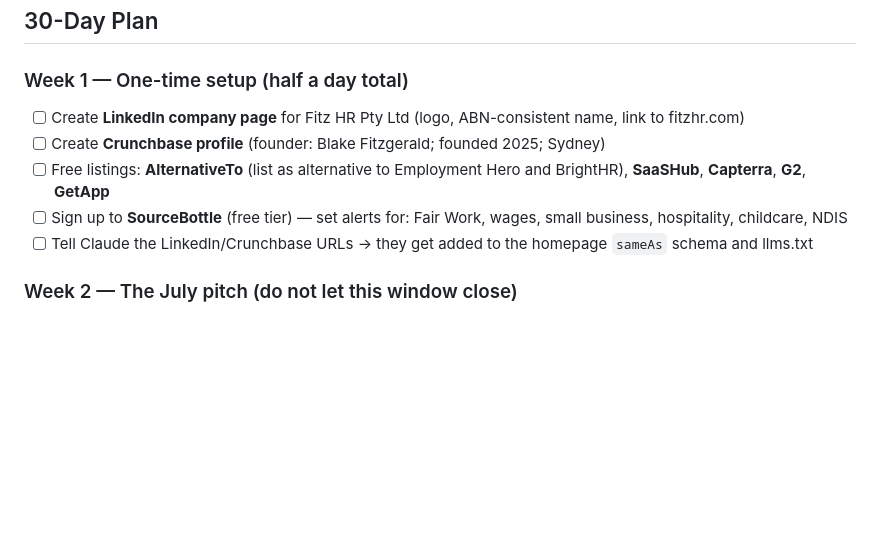
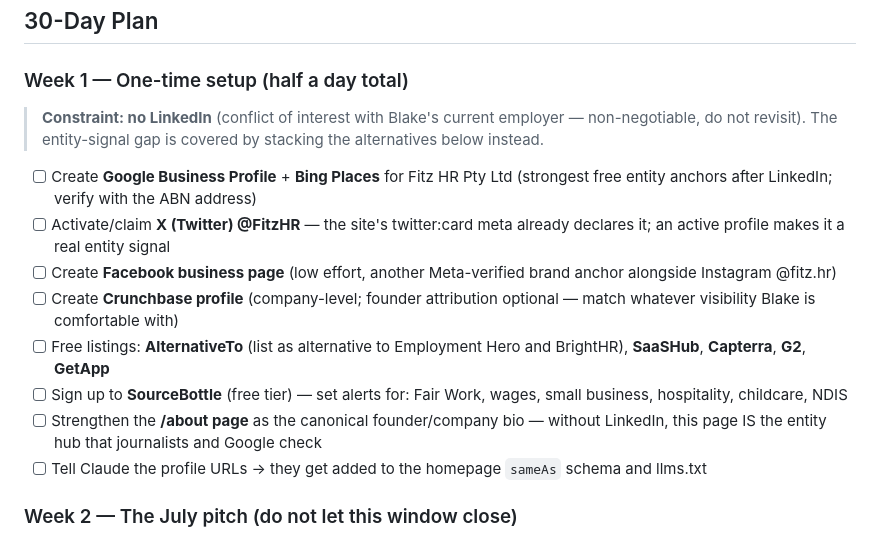
Before and after one commit to Meataxe4/Fitzgerald-HR-Ai, a Markdown page: marketing/link-building-playbook.md, the part around the change. Rendered like a GitHub page; blank space fills up the shorter version.

```diff
--- a/marketing/link-building-playbook.md
+++ b/marketing/link-building-playbook.md
@@ -23,11 +23,17 @@ Everything else (profiles, chamber, bookkeepers, podcasts) is either one-time se
 ## 30-Day Plan
 
 ### Week 1 — One-time setup (half a day total)
-- [ ] Create **LinkedIn company page** for Fitz HR Pty Ltd (logo, ABN-consistent name, link to fitzhr.com)
-- [ ] Create **Crunchbase profile** (founder: Blake Fitzgerald; founded 2025; Sydney)
+
+> **Constraint: no LinkedIn** (conflict of interest with Blake's current employer — non-negotiable, do not revisit). The entity-signal gap is covered by stacking the alternatives below instead.
+
+- [ ] Create **Google Business Profile** + **Bing Places** for Fitz HR Pty Ltd (strongest free entity anchors after LinkedIn; verify with the ABN address)
+- [ ] Activate/claim **X (Twitter) @FitzHR** — the site's twitter:card meta already declares it; an active profile makes it a real entity signal
+- [ ] Create **Facebook business page** (low effort, another Meta-verified brand anchor alongside Instagram @fitz.hr)
+- [ ] Create **Crunchbase profile** (company-level; founder attribution optional — match whatever visibility Blake is comfortable with)
 - [ ] Free listings: **AlternativeTo** (list as alternative to Employment Hero and BrightHR), **SaaSHub**, **Capterra**, **G2**, **GetApp**
 - [ ] Sign up to **SourceBottle** (free tier) — set alerts for: Fair Work, wages, small business, hospitality, childcare, NDIS
-- [ ] Tell Claude the LinkedIn/Crunchbase URLs → they get added to the homepage `sameAs` schema and llms.txt
+- [ ] Strengthen the **/about page** as the canonical founder/company bio — without LinkedIn, this page IS the entity hub that journalists and Google check
+- [ ] Tell Claude the profile URLs → they get added to the homepage `sameAs` schema and llms.txt
 
 ### Week 2 — The July pitch (do not let this window close)
 - [ ] Send the **Wage-Review Pitch** (template B) to 6–8 outlets: SmartCompany, HRM Online, Hospitality Magazine, The Shout, The Sector (childcare), an NDIS/community-services outlet, Startup Daily (launch angle), Dynamic Business
```
Also changed, not shown: CLAUDE.md (added, +35 -0 lines).
